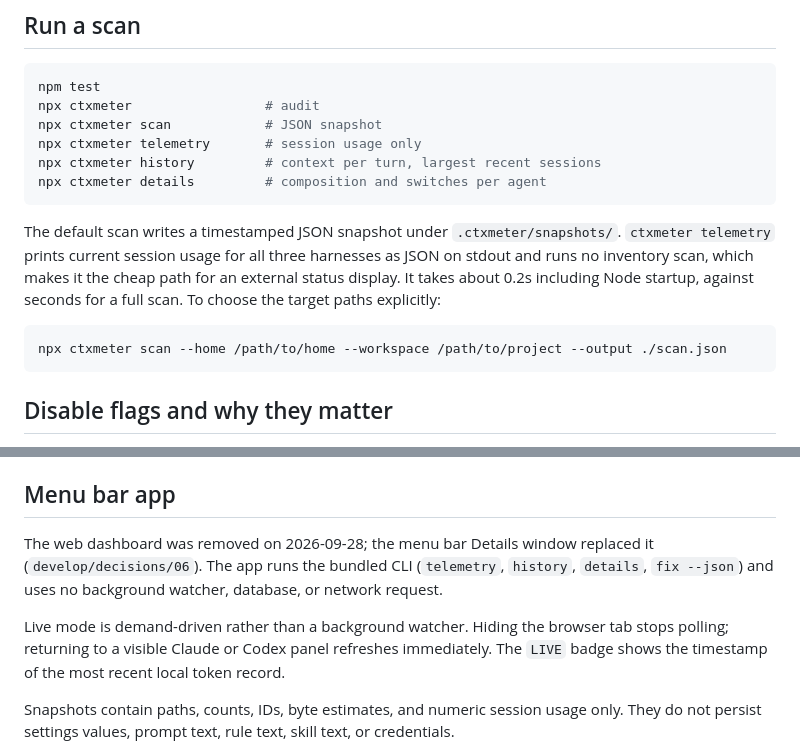
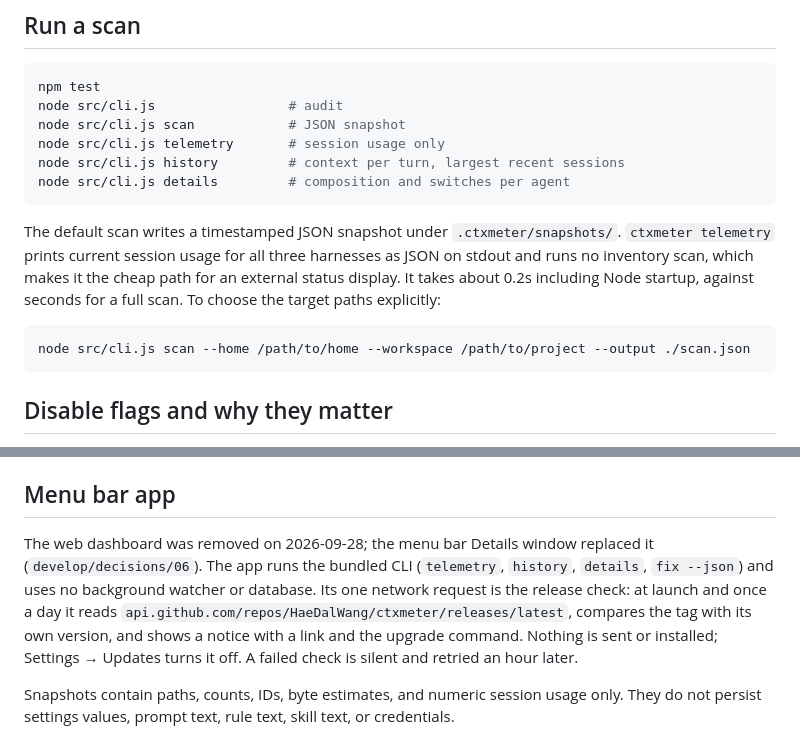
Before and after one commit to HaeDalWang/ctxmeter, a Markdown page: docs/reference.md, 2 parts joined by grey strips. Rendered like a GitHub page.

````diff
--- a/docs/reference.md
+++ b/docs/reference.md
@@ -16,11 +16,11 @@ ctxmeter answers three questions without copying prompt or secret contents:
 
 ```bash
 npm test
-npx ctxmeter                 # audit
-npx ctxmeter scan            # JSON snapshot
-npx ctxmeter telemetry       # session usage only
-npx ctxmeter history         # context per turn, largest recent sessions
-npx ctxmeter details         # composition and switches per agent
+node src/cli.js                 # audit
+node src/cli.js scan            # JSON snapshot
+node src/cli.js telemetry       # session usage only
+node src/cli.js history         # context per turn, largest recent sessions
+node src/cli.js details         # composition and switches per agent
 ```
 
 The default scan writes a timestamped JSON snapshot under `.ctxmeter/snapshots/`.
@@ -28,7 +28,7 @@ The default scan writes a timestamped JSON snapshot under `.ctxmeter/snapshots/`
 To choose the target paths explicitly:
 
 ```bash
-npx ctxmeter scan --home /path/to/home --workspace /path/to/project --output ./scan.json
+node src/cli.js scan --home /path/to/home --workspace /path/to/project --output ./scan.json
 ```
 
 ## Disable flags and why they matter
@@ -106,9 +106,7 @@ Codex's budget denominator is the active session's reported context window when
 
 ## Menu bar app
 
-The web dashboard was removed on 2026-09-28; the menu bar Details window replaced it (`develop/decisions/06`). The app runs the bundled CLI (`telemetry`, `history`, `details`, `fix --json`) and uses no background watcher, database, or network request.
-
-Live mode is demand-driven rather than a background watcher. Hiding the browser tab stops polling; returning to a visible Claude or Codex panel refreshes immediately. The `LIVE` badge shows the timestamp of the most recent local token record.
+The web dashboard was removed on 2026-09-28; the menu bar Details window replaced it (`develop/decisions/06`). The app runs the bundled CLI (`telemetry`, `history`, `details`, `fix --json`) and uses no background watcher or database. Its one network request is the release check: at launch and once a day it reads `api.github.com/repos/HaeDalWang/ctxmeter/releases/latest`, compares the tag with its own version, and shows a notice with a link and the upgrade command. Nothing is sent or installed; Settings → Updates turns it off. A failed check is silent and retried an hour later.
 
 Snapshots contain paths, counts, IDs, byte estimates, and numeric session usage only. They do not persist settings values, prompt text, rule text, skill text, or credentials.
 
````
Also changed, not shown: README.md (+43 -25 lines), develop/decisions/07-release-and-update-notice.md (added, +21 -0 lines), develop/execution/09-release-v0.1.0.md (added, +18 -0 lines), menubar/README.md (+2 -0 lines), docs/img/menubar-details.png (added), docs/img/menubar-overview.png (added), docs/img/menubar-session.png (added).
